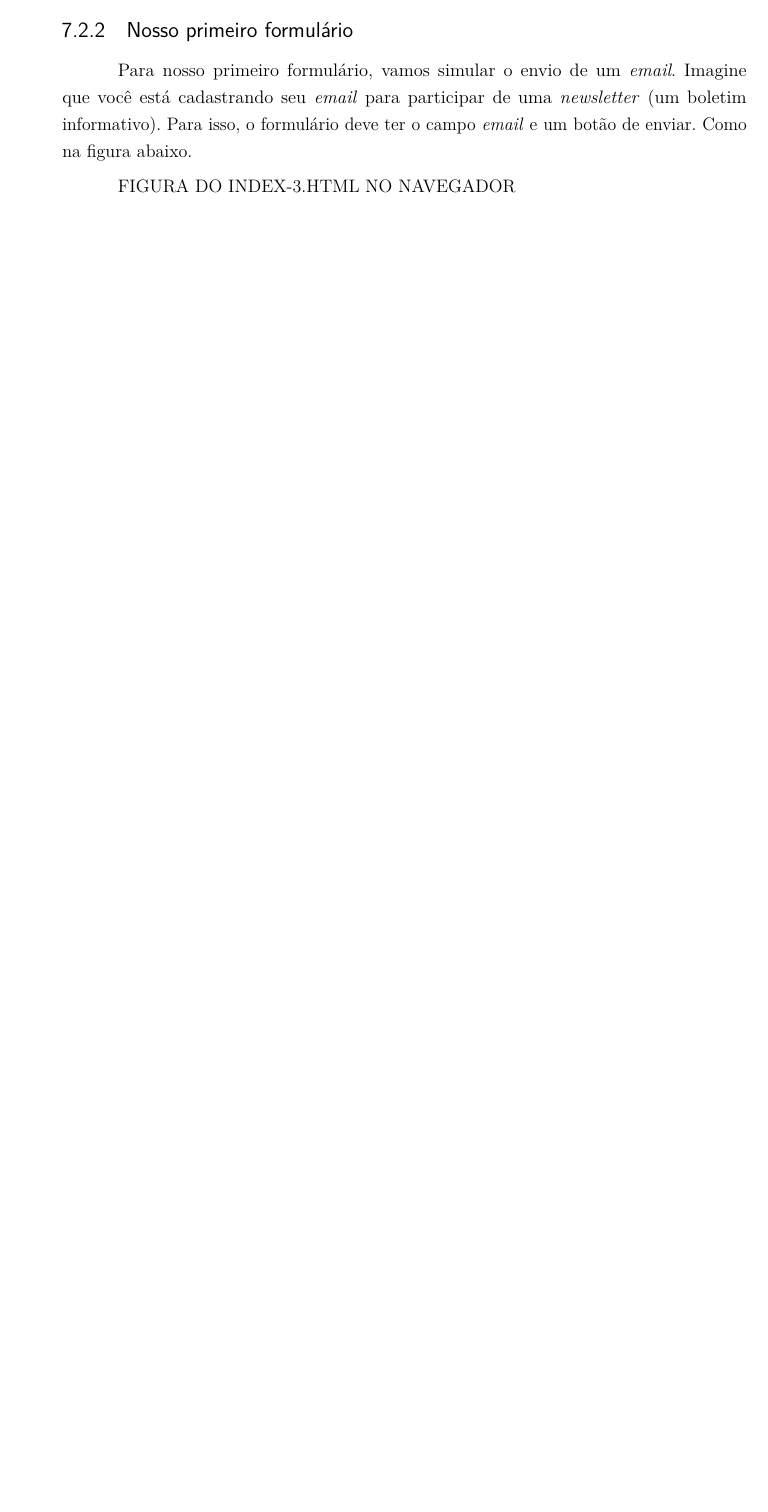
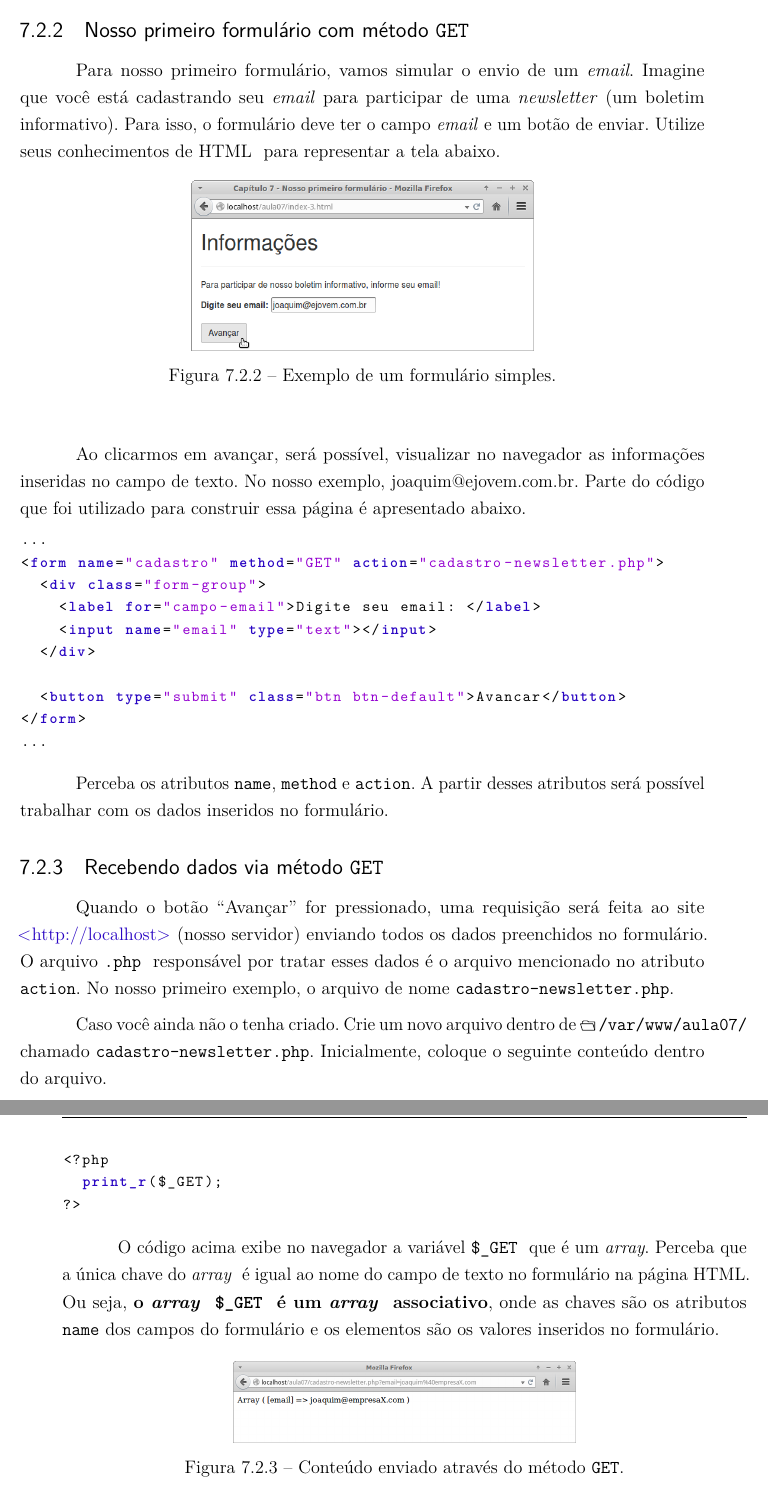
Before and after one commit to ovitor/modelo-apostila-mdii, a LaTeX thesis (main.tex, which reads capitulos/cap7.tex): part of page 63 of 79 before the commit and two parts of pages 64 and 65 of 81 after it, the two joined at a grey line, cut so that both start at the same text, the shorter picture padded with empty space. The pictures show the PDF file main.pdf that the author committed with the source.

Commit message:
finalizando cap.7

```diff
--- a/capitulos/cap7.tex
+++ b/capitulos/cap7.tex
@@ -111,10 +112,14 @@ são os digitados pelo usuário. No nosso exemplo, \texttt{php} e \texttt{docume
-\subsection{Nosso primeiro formulário}
-\label{nosso-primeiro-formulario}
+\subsection{Nosso primeiro formulário com método \metodoGET}
+\label{nosso-primeiro-formulario-com-metodo-get}
 
 Para nosso primeiro formulário, vamos simular o envio de um \textit{email}. Imagine que você
 está cadastrando seu \textit{email} para participar de uma \textit{newsletter} (um boletim informativo).
-Para isso, o formulário deve ter o campo \textit{email} e um botão de enviar. Como na figura abaixo.
+Para isso, o formulário deve ter o campo \textit{email} e um botão de enviar.
+Utilize seus conhecimentos de \html~ para representar a tela abaixo.
 
-FIGURA DO INDEX-3.HTML NO NAVEGADOR
+\figurasimples{metodo-get-exemplo-1}{Exemplo de um formulário simples.}
 
+Ao clicarmos em avançar, será possível, visualizar no navegador as informações inseridas no campo
+de texto. No nosso exemplo, joaquim@ejovem.com.br. Parte do código que foi utilizado para
+construir essa página é apresentado abaixo.
 
@@ -121 +127,25 @@ FIGURA DO INDEX-3.HTML NO NAVEGADOR
 
+Perceba os atributos \texttt{name}, \texttt{method} e \texttt{action}. A partir desses
+atributos será possível trabalhar com os dados inseridos no formulário.
+
+\subsection{Recebendo dados via método \metodoGET}
+\label{recebendo-dados-via-metodo-get}
+
+Quando o botão ``Avançar'' for pressionado, uma requisição será feita ao site
+\url{http://localhost} (nosso servidor) enviando todos os dados preenchidos no
+formulário. O arquivo \phpextensao~ responsável por tratar esses dados é o arquivo
+mencionado no atributo \texttt{action}. No nosso primeiro exemplo, o arquivo de nome
+\texttt{cadastro-newsletter.php}.
+
+Caso você ainda não o tenha criado. Crie um novo arquivo dentro de \directory{/var/www/aula07/}
+chamado \texttt{cadastro-newsletter.php}. Inicialmente, coloque o seguinte conteúdo dentro do arquivo.
+
+\lstinputlisting[language=php,style=codigos]{codigos/cap7/cadastro-newsletter.php}
+
+O código acima exibe no navegador a variável \variavelget~ que é um \tipoarray. Perceba que a
+única chave do \tipoarray~ é igual ao nome do campo de texto no formulário na página \html.
+Ou seja, \textbf{o \tipoarray~ \variavelget~ é um \tipoarray~ associativo}, onde as chaves são
+os atributos \texttt{name} dos campos do formulário e os elementos são os valores inseridos
+no formulário.
+
+\figurasimples{metodo-get-exemplo-2}{Conteúdo enviado através do método \metodoGET.}
@@ -121,0 +159 @@ FIGURA DO INDEX-3.HTML NO NAVEGADOR
+\begin{framed}
@@ -122,3 +166,4 @@ FIGURA DO INDEX-3.HTML NO NAVEGADOR
+\end{framed}
 
 \section{Exercícios}
 \label{cap7-exercicios}
```
Also changed, not shown: utils/ejovem-programacao-web.sty (+1 -0 lines), figuras/imagens/metodo-get-exemplo-1.png (added), figuras/imagens/metodo-get-exemplo-2.png (added), figuras/imagens/metodo-get-ok.png (added), main.pdf, capitulos/cap7.tex (33 more changed lines), 4 other files.
